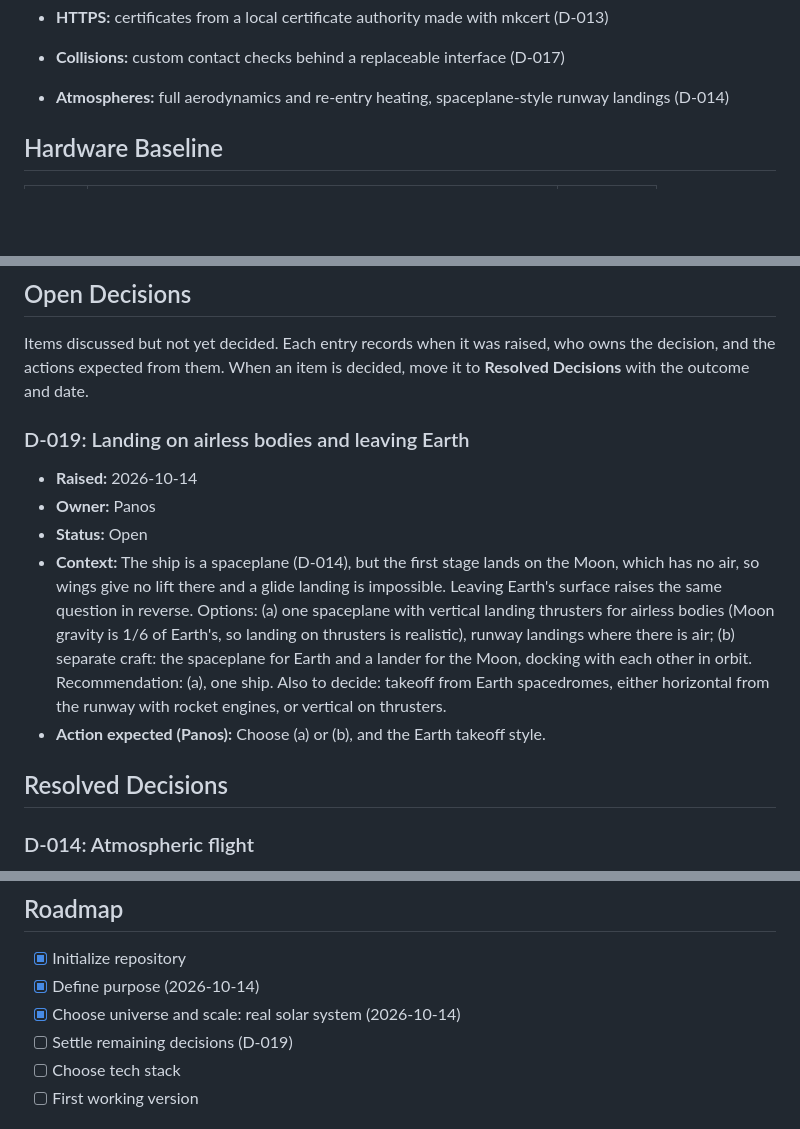
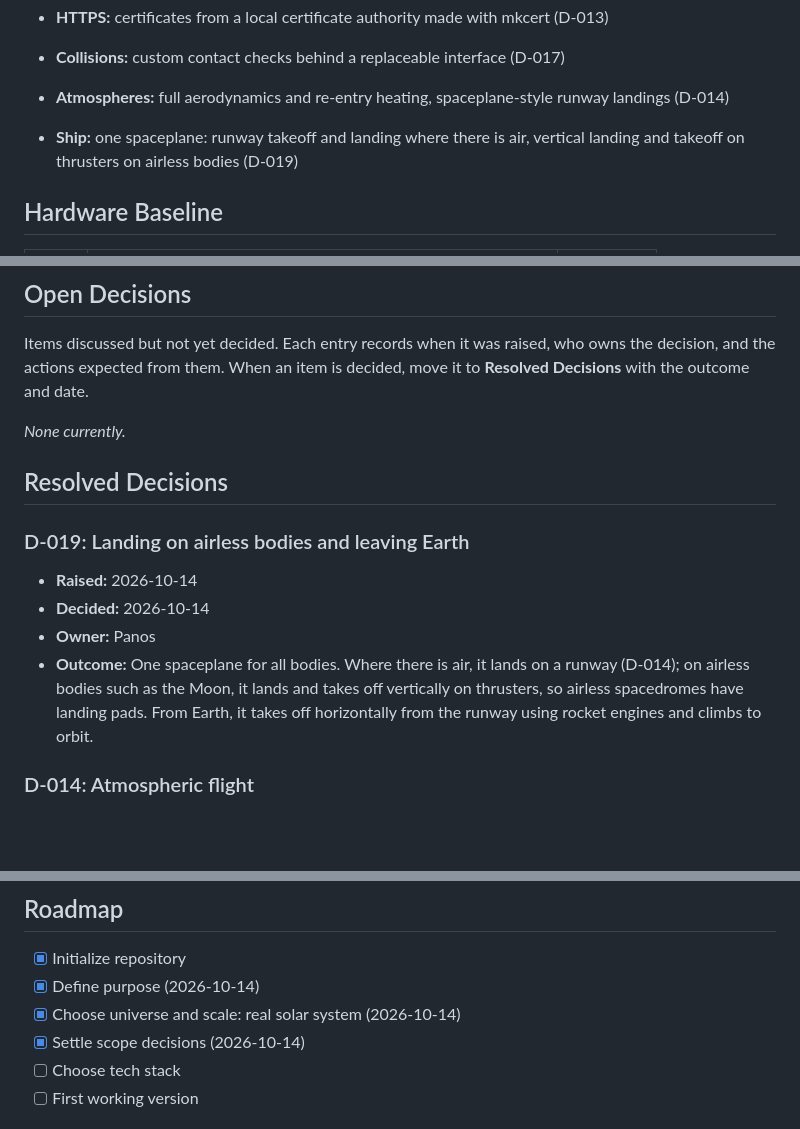
Before and after one commit to SonapSav/nano-ss, a Markdown page: PROJECT.md, 3 parts joined by grey strips. GitHub-like rendering; blank space fills up the shorter version.

Commit message:
docs: record spaceplane landing and takeoff decision
Co-Authored-By: Claude Opus 5.5 <noreply@anthropic.com>

```diff
--- a/PROJECT.md
+++ b/PROJECT.md
@@ -44,6 +44,7 @@ Decided:
 
 - **Collisions:** custom contact checks behind a replaceable interface (D-017)
 - **Atmospheres:** full aerodynamics and re-entry heating, spaceplane-style runway landings (D-014)
+- **Ship:** one spaceplane: runway takeoff and landing where there is air, vertical landing and takeoff on thrusters on airless bodies (D-019)
 
 ## Hardware Baseline
 
@@ -83,15 +84,16 @@ nano-ss/
 
 Items discussed but not yet decided. Each entry records when it was raised, who owns the decision, and the actions expected from them. When an item is decided, move it to **Resolved Decisions** with the outcome and date.
 
+_None currently._
+
+## Resolved Decisions
+
 ### D-019: Landing on airless bodies and leaving Earth
 
 - **Raised:** 2026-10-14
+- **Decided:** 2026-10-14
 - **Owner:** Panos
-- **Status:** Open
-- **Context:** The ship is a spaceplane (D-014), but the first stage lands on the Moon, which has no air, so wings give no lift there and a glide landing is impossible. Leaving Earth's surface raises the same question in reverse. Options: (a) one spaceplane with vertical landing thrusters for airless bodies (Moon gravity is 1/6 of Earth's, so landing on thrusters is realistic), runway landings where there is air; (b) separate craft: the spaceplane for Earth and a lander for the Moon, docking with each other in orbit. Recommendation: (a), one ship. Also to decide: takeoff from Earth spacedromes, either horizontal from the runway with rocket engines, or vertical on thrusters.
-- **Action expected (Panos):** Choose (a) or (b), and the Earth takeoff style.
-
-## Resolved Decisions
+- **Outcome:** One spaceplane for all bodies. Where there is air, it lands on a runway (D-014); on airless bodies such as the Moon, it lands and takes off vertically on thrusters, so airless spacedromes have landing pads. From Earth, it takes off horizontally from the runway using rocket engines and climbs to orbit.
 
 ### D-014: Atmospheric flight
 
@@ -228,7 +230,7 @@ Items discussed but not yet decided. Each entry records when it was raised, who
 - [x] Initialize repository
 - [x] Define purpose (2026-10-14)
 - [x] Choose universe and scale: real solar system (2026-10-14)
-- [ ] Settle remaining decisions (D-019)
+- [x] Settle scope decisions (2026-10-14)
 - [ ] Choose tech stack
 - [ ] First working version
 
```
